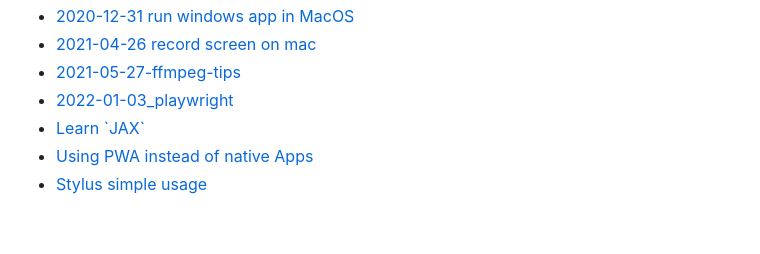
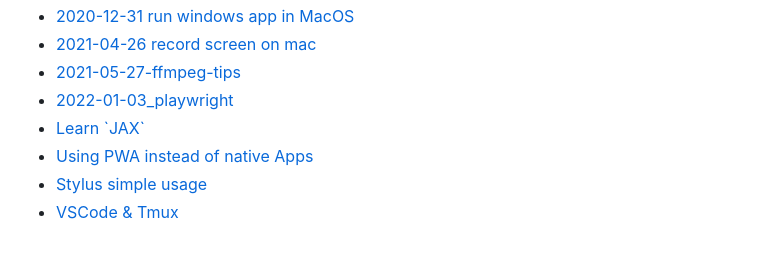
Before and after one commit to yhcharles/yhcharles.github.io, a Markdown page: SUMMARY.md, the part around the change. Rendered like a GitHub page.

```diff
--- a/SUMMARY.md
+++ b/SUMMARY.md
@@ -46,7 +46,8 @@
 * [2020-12-31 run windows app in MacOS](2020-12-31-run-windows-app-in-macos.md)
 * [2021-04-26 record screen on mac](2021-04-26-record-screen-on-mac.md)
 * [2021-05-27-ffmpeg-tips](2021-05-27-ffmpeg-tips.md)
-* [2022-01-03_playwright](2022-01-03_playwright.md)
+* [2022-01-03\_playwright](2022-01-03\_playwright.md)
 * [Learn \`JAX\`](learn-jax.md)
 * [Using PWA instead of native Apps](using-pwa-instead-of-native-apps.md)
 * [Stylus simple usage](stylus-simple-usage.md)
+* [VSCode & Tmux](vscode-and-tmux.md)
```
Also changed, not shown: vscode-and-tmux.md (added, +17 -0 lines).
